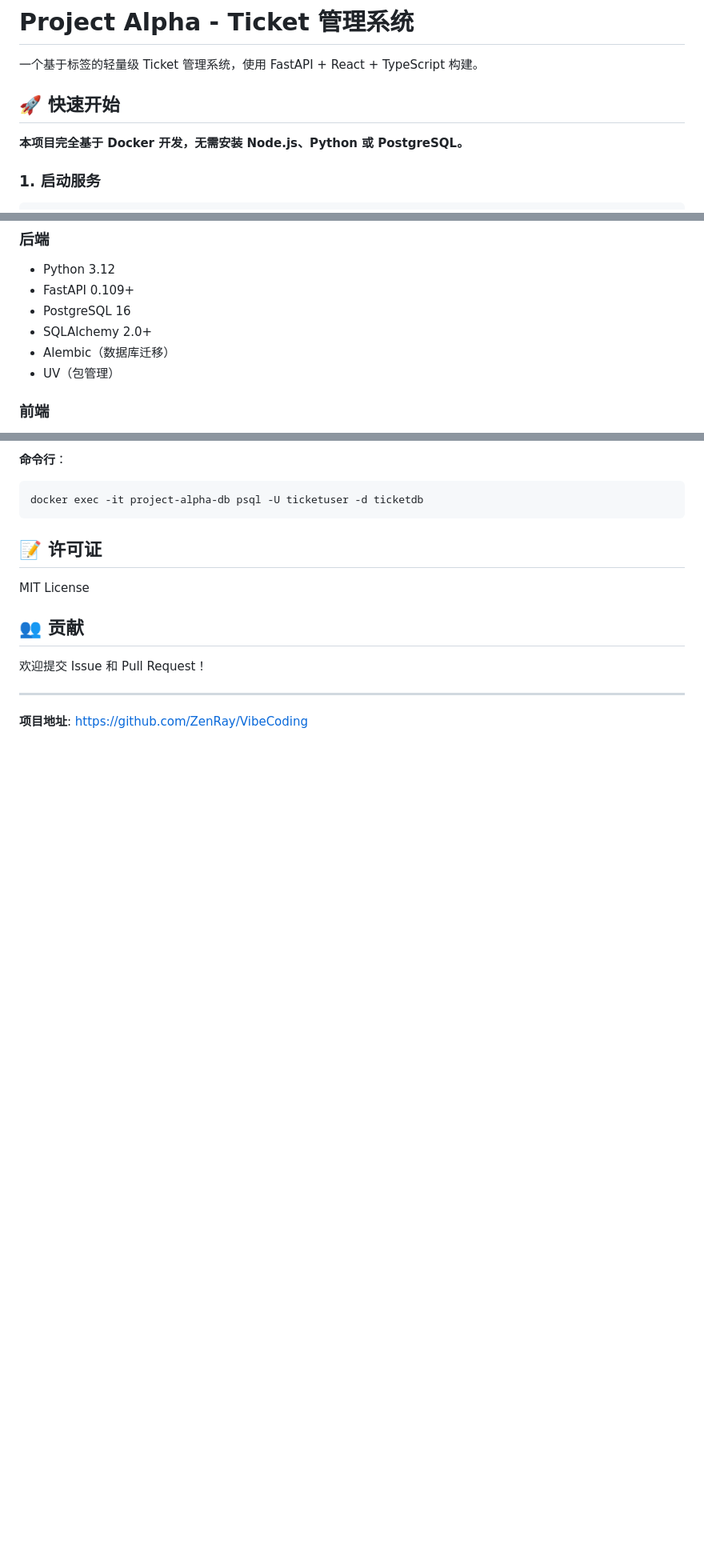
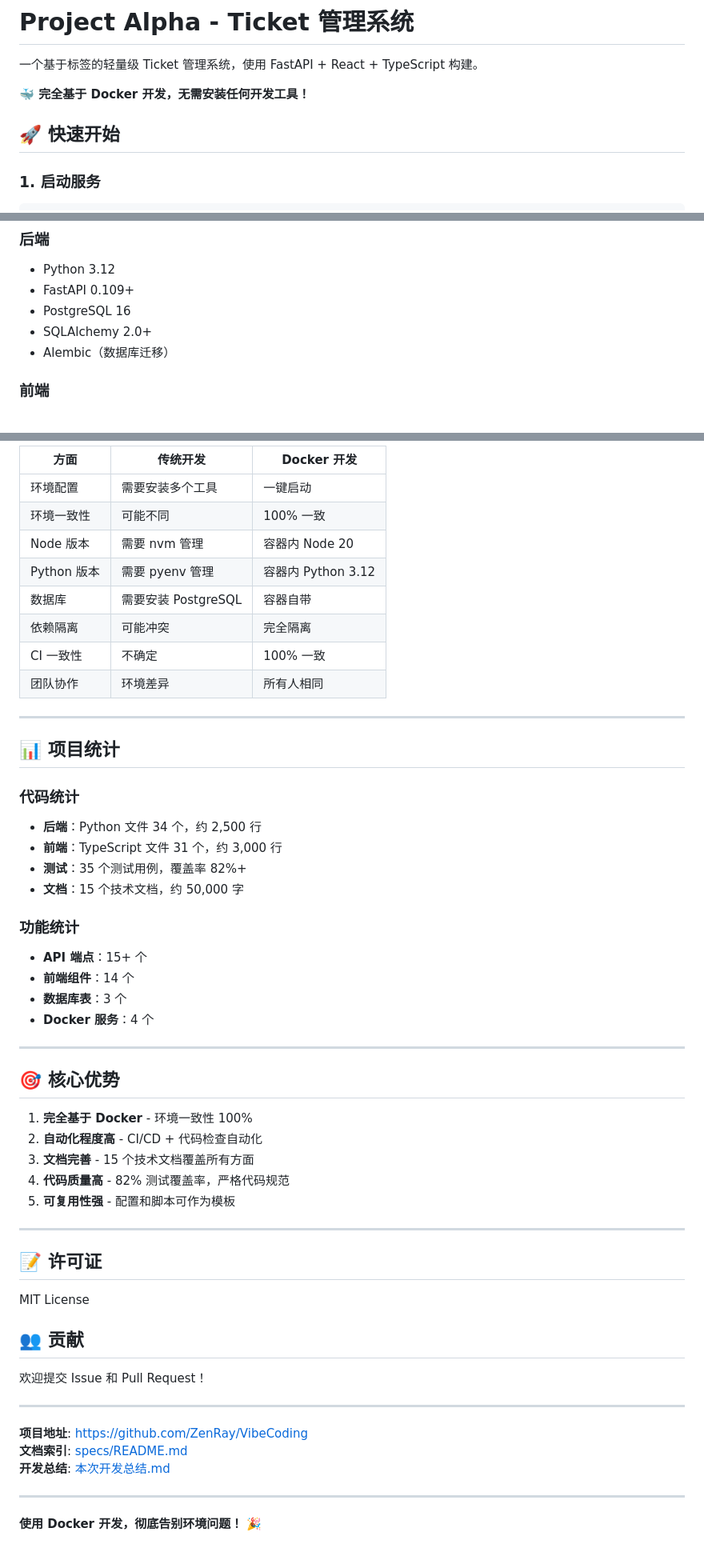
Before and after one commit to ZenRay/VibeCoding, a Markdown page: README.md, 3 parts joined by grey strips. Shown at 80% size. Drawn GitHub-style; blank space fills up the shorter version.

````diff
--- a/README.md
+++ b/README.md
@@ -2,9 +2,9 @@
 
 一个基于标签的轻量级 Ticket 管理系统，使用 FastAPI + React + TypeScript 构建。
 
+**🐳 完全基于 Docker 开发，无需安装任何开发工具！**
+
 ## 🚀 快速开始
-
-**本项目完全基于 Docker 开发，无需安装 Node.js、Python 或 PostgreSQL。**
 
 ### 1. 启动服务
 
@@ -121,7 +94,6 @@ Week1/
 - PostgreSQL 16
 - SQLAlchemy 2.0+
 - Alembic（数据库迁移）
-- UV（包管理）
 
 ### 前端
 - React 18.2+
@@ -206,8 +190,44 @@ docker-compose --profile tools up -d pgadmin
 
-**命令行**：
-```bash
-docker exec -it project-alpha-db psql -U ticketuser -d ticketdb
-```
+| 方面 | 传统开发 | Docker 开发 |
+|------|---------|------------|
+| 环境配置 | 需要安装多个工具 | 一键启动 |
+| 环境一致性 | 可能不同 | 100% 一致 |
+| Node 版本 | 需要 nvm 管理 | 容器内 Node 20 |
+| Python 版本 | 需要 pyenv 管理 | 容器内 Python 3.12 |
+| 数据库 | 需要安装 PostgreSQL | 容器自带 |
+| 依赖隔离 | 可能冲突 | 完全隔离 |
+| CI 一致性 | 不确定 | 100% 一致 |
+| 团队协作 | 环境差异 | 所有人相同 |
+
+---
+
+## 📊 项目统计
+
+### 代码统计
+
+- **后端**：Python 文件 34 个，约 2,500 行
+- **前端**：TypeScript 文件 31 个，约 3,000 行
+- **测试**：35 个测试用例，覆盖率 82%+
+- **文档**：15 个技术文档，约 50,000 字
+
+### 功能统计
+
+- **API 端点**：15+ 个
+- **前端组件**：14 个
+- **数据库表**：3 个
+- **Docker 服务**：4 个
+
+---
+
+## 🎯 核心优势
+
+1. **完全基于 Docker** - 环境一致性 100%
+2. **自动化程度高** - CI/CD + 代码检查自动化
+3. **文档完善** - 15 个技术文档覆盖所有方面
+4. **代码质量高** - 82% 测试覆盖率，严格代码规范
+5. **可复用性强** - 配置和脚本可作为模板
+
+---
 
 ## 📝 许可证
 
@@ -220,3 +240,9 @@ MIT License
 ---
 
 **项目地址**: https://github.com/ZenRay/VibeCoding
+**文档索引**: [specs/README.md](./specs/README.md)
+**开发总结**: [本次开发总结.md](./本次开发总结.md)
+
+---
+
+**使用 Docker 开发，彻底告别环境问题！** 🎉
````
Also changed, not shown: other parts of README.md (+96 -111 lines).
